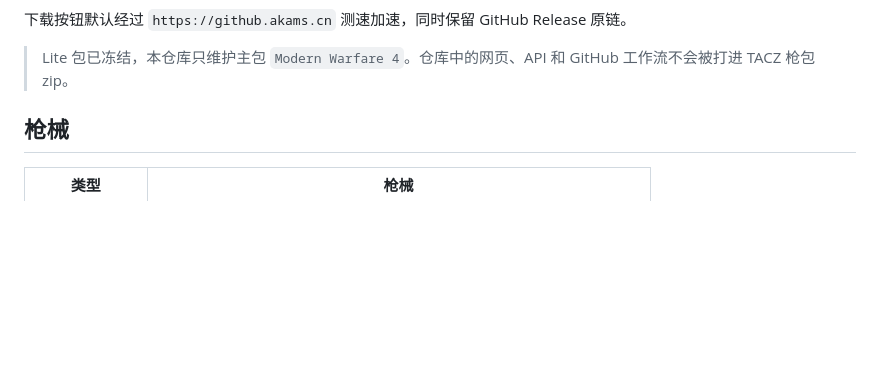
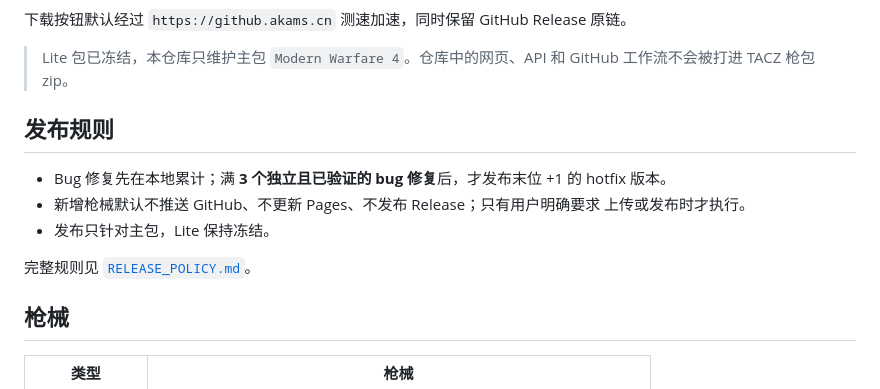
Before and after one commit to MoreFun321432/Modern-Warfare-4-TACZ-Gun-Pack, a Markdown page: README.md, the part around the change. GitHub-like rendering; blank space fills up the shorter version.

Commit message:
Document GitHub release gating policy

```diff
--- a/README.md
+++ b/README.md
@@ -15,6 +15,16 @@ Modern Warfare 4 是面向 Minecraft Forge 1.20.1 与 TACZ 的枪包，命名空
 
 > Lite 包已冻结，本仓库只维护主包 `Modern Warfare 4`。仓库中的网页、API 和
 > GitHub 工作流不会被打进 TACZ 枪包 zip。
+
+## 发布规则
+
+- Bug 修复先在本地累计；满 **3 个独立且已验证的 bug 修复**后，才发布末位 +1
+  的 hotfix 版本。
+- 新增枪械默认不推送 GitHub、不更新 Pages、不发布 Release；只有用户明确要求
+  上传或发布时才执行。
+- 发布只针对主包，Lite 保持冻结。
+
+完整规则见 [`RELEASE_POLICY.md`](./RELEASE_POLICY.md)。
 
 ## 枪械
 
```
Also changed, not shown: RELEASE_POLICY.md (added, +31 -0 lines).
